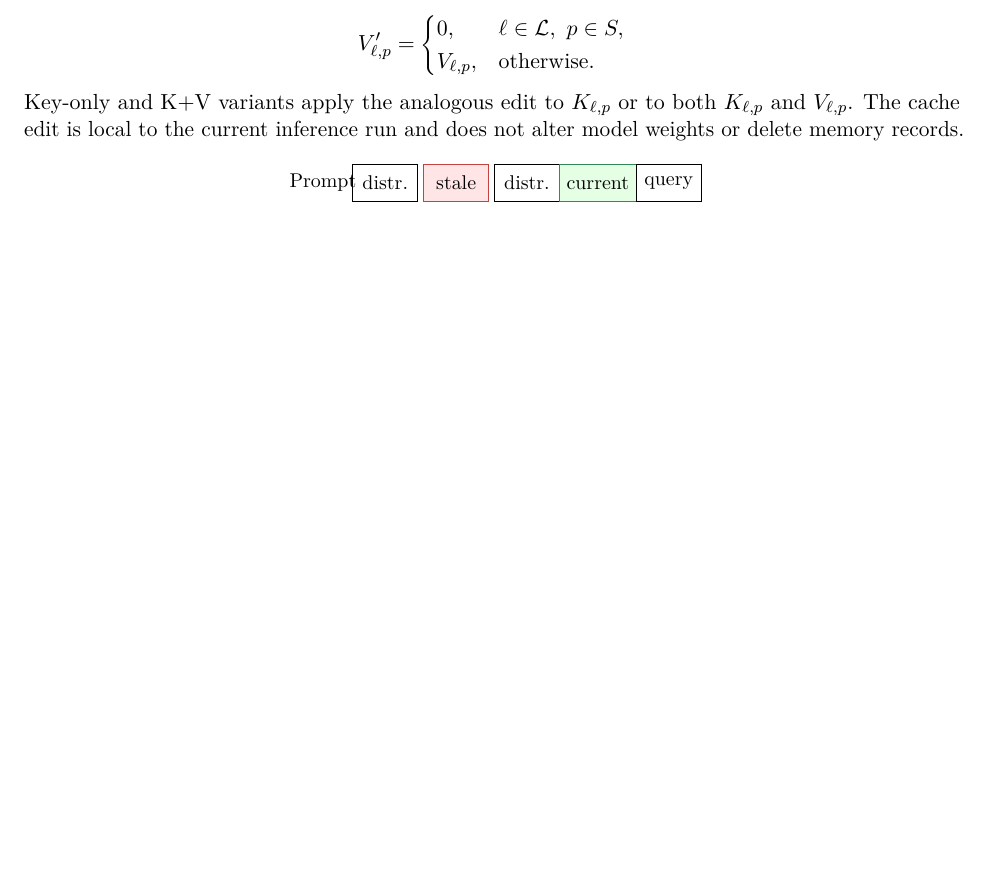
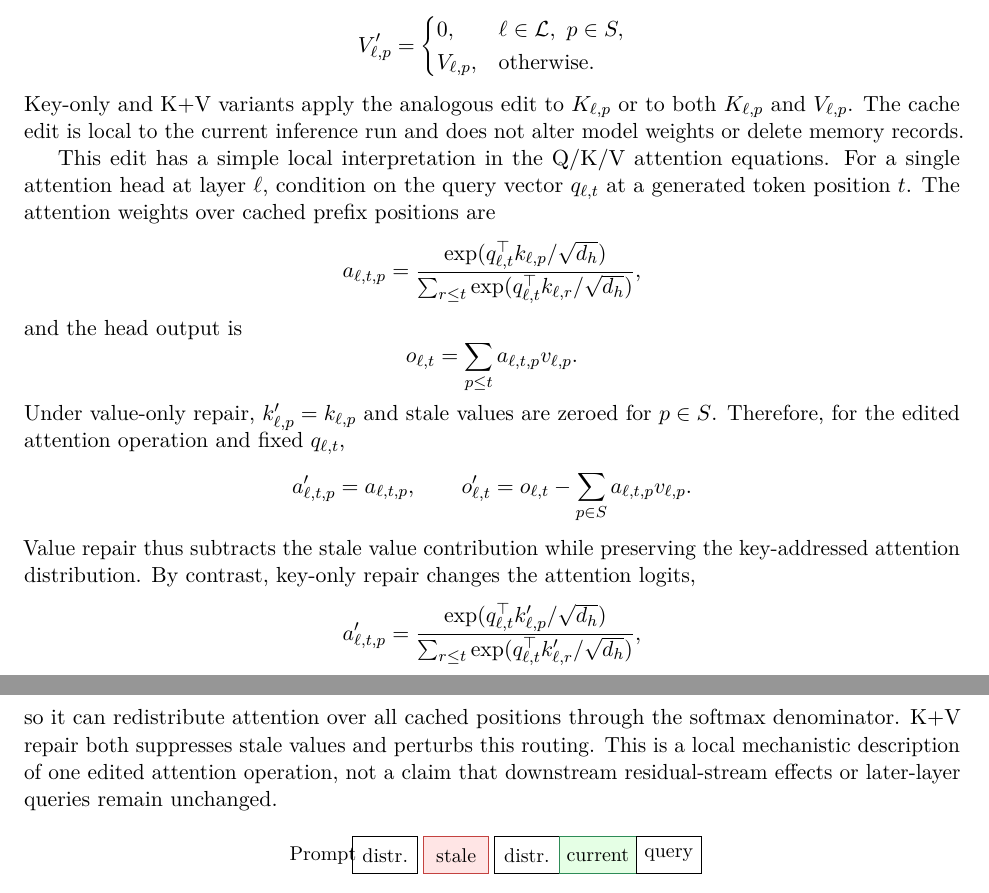
Before and after one commit to cbun/lineagekv, a LaTeX paper (paper/stale_memory_kv_cache_repair.tex): part of page 5 of 17 before the commit and two parts of pages 5 and 6 of 17 after it, the two joined at a grey line, cut so that both start at the same text, the shorter picture padded with empty space. Compiled offline with pdfLaTeX.

Commit message:
Add QKV effect math for cache repair

```diff
--- a/paper/stale_memory_kv_cache_repair.tex
+++ b/paper/stale_memory_kv_cache_repair.tex
@@ -324,6 +324,47 @@ Let $\mathcal{L}$ be the selected layer set. A simple value-zeroing policy is:
 Key-only and K+V variants apply the analogous edit to $K_{\ell,p}$ or to both
 $K_{\ell,p}$ and $V_{\ell,p}$. The cache edit is local to the current
 inference run and does not alter model weights or delete memory records.
+
+This edit has a simple local interpretation in the Q/K/V attention equations.
+For a single attention head at layer $\ell$, condition on the query vector
+$q_{\ell,t}$ at a generated token position $t$. The attention weights over
+cached prefix positions are
+\[
+  a_{\ell,t,p}
+  =
+  \frac{\exp(q_{\ell,t}^{\top} k_{\ell,p} / \sqrt{d_h})}
+       {\sum_{r \leq t} \exp(q_{\ell,t}^{\top} k_{\ell,r} / \sqrt{d_h})},
+\]
+and the head output is
+\[
+  o_{\ell,t} = \sum_{p \leq t} a_{\ell,t,p} v_{\ell,p}.
+\]
+Under value-only repair, $k'_{\ell,p}=k_{\ell,p}$ and stale values are zeroed
+for $p \in S$. Therefore, for the edited attention operation and fixed
+$q_{\ell,t}$,
+\[
+  a'_{\ell,t,p}=a_{\ell,t,p},
+  \qquad
+  o'_{\ell,t}
+  =
+  o_{\ell,t}
+  -
+  \sum_{p \in S} a_{\ell,t,p} v_{\ell,p}.
+\]
+Value repair thus subtracts the stale value contribution while preserving the
+key-addressed attention distribution. By contrast, key-only repair changes the
+attention logits,
+\[
+  a'_{\ell,t,p}
+  =
+  \frac{\exp(q_{\ell,t}^{\top} k'_{\ell,p} / \sqrt{d_h})}
+       {\sum_{r \leq t} \exp(q_{\ell,t}^{\top} k'_{\ell,r} / \sqrt{d_h})},
+\]
+so it can redistribute attention over all cached positions through the softmax
+denominator. K+V repair both suppresses stale values and perturbs this routing.
+This is a local mechanistic description of one edited attention operation, not
+a claim that downstream residual-stream effects or later-layer queries remain
+unchanged.
 
 \begin{figure}[H]
 \centering
```
Also changed, not shown: docs/kv_cache_repair_technical_report.md (+43 -0 lines), paper/stale_memory_kv_cache_repair.pdf.
